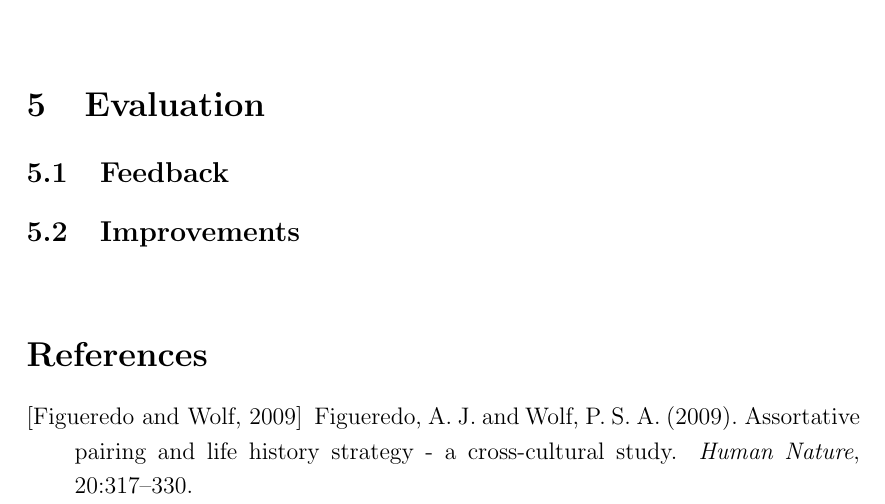
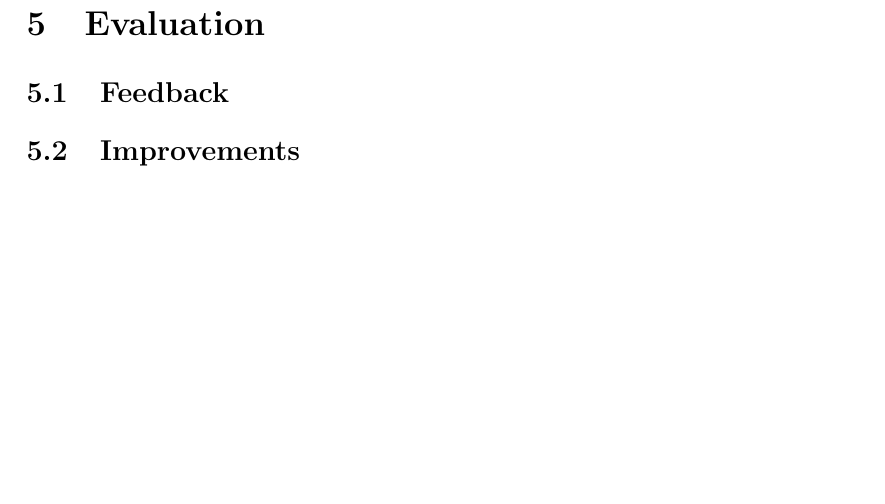
Before and after one commit to cyjjune/IA, a LaTeX document (ia.tex): part of page 4 of 4, cut so that both start at the same text, the shorter picture padded with empty space. Compiled offline with pdfLaTeX.

Commit message:
Update ia.tex

```diff
--- a/ia.tex
+++ b/ia.tex
@@ -198,19 +198,6 @@ Example citation \cite{Figueredo:2009dg}.
 \subsection{Improvements}
 
 \vfill
-%---------------------------------------------------------------------
-%	BIBLIOGRAPHY
-%----------------------------------------------------------------------------------------
-
-\begin{thebibliography}{99} % Bibliography - this is intentionally simple in this template
-
-\bibitem[Figueredo and Wolf, 2009]{Figueredo:2009dg}
-Figueredo, A.~J. and Wolf, P. S.~A. (2009).
-\newblock Assortative pairing and life history strategy - a cross-cultural
-  study.
-\newblock {\em Human Nature}, 20:317--330.
-
-\end{thebibliography}
 
 %----------------------------------------------------------------------------------------
 
```
